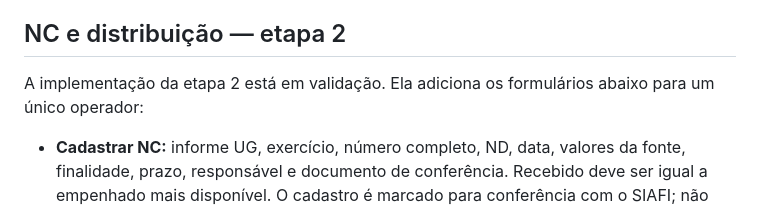
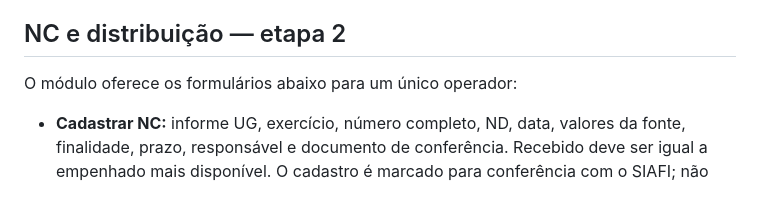
Before and after one commit to rafainhajf-cmyk/Central-de-Controle-de-Empenhos, a Markdown page: README.md, the part around the change. GitHub-like rendering.

```diff
--- a/README.md
+++ b/README.md
@@ -34,7 +34,7 @@ Veja `docs/estado-do-projeto.md`. A cobertura de consulta das 31 abas não repre
 
 ## NC e distribuição — etapa 2
 
-A implementação da etapa 2 está em validação. Ela adiciona os formulários abaixo para um único operador:
+O módulo oferece os formulários abaixo para um único operador:
 
 - **Cadastrar NC:** informe UG, exercício, número completo, ND, data, valores da fonte, finalidade, prazo, responsável e documento de conferência. Recebido deve ser igual a empenhado mais disponível. O cadastro é marcado para conferência com o SIAFI; não atualiza o SIAFI.
 - **Confirmar UG:** selecione um registro antigo e confirme sua unidade com justificativa. Nenhuma UG é atribuída por suposição. A associação grava somente os controles e o histórico.
```
Also changed, not shown: docs/estado-do-projeto.md (+14 -7 lines), 1 other file.
